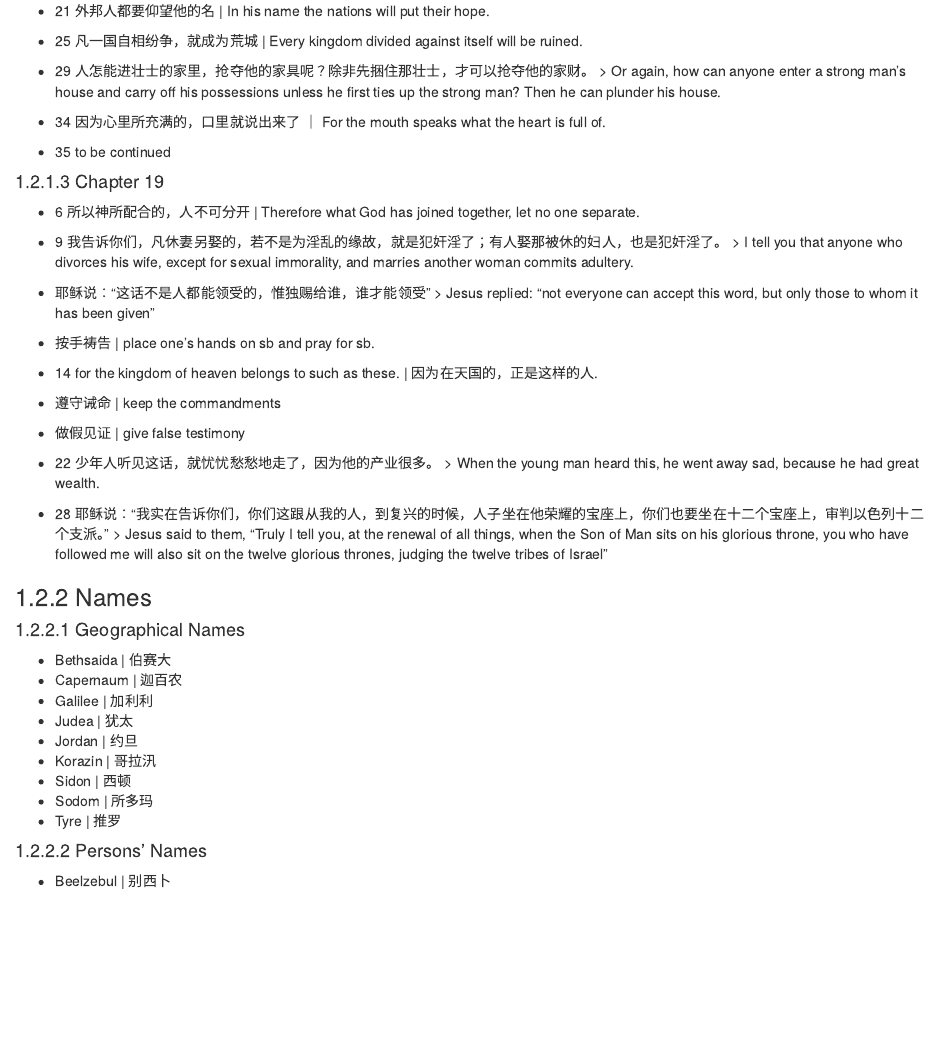
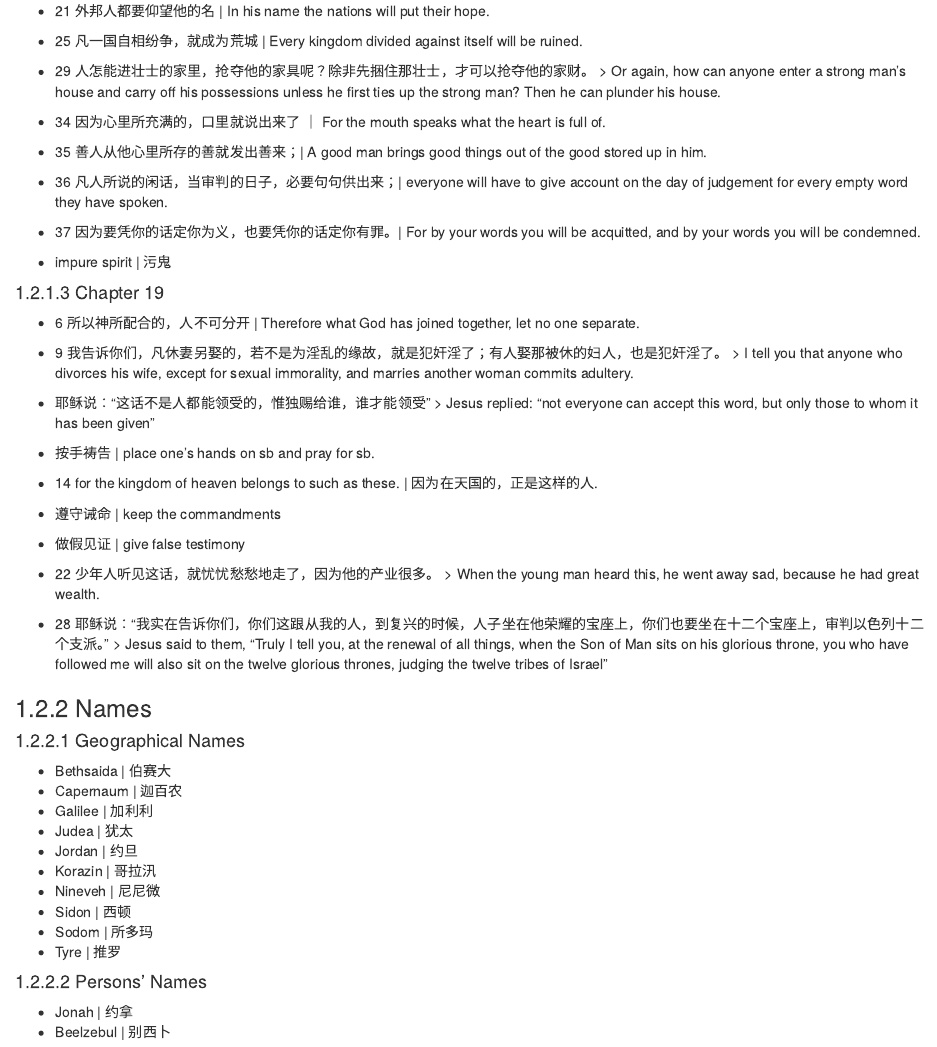
Before and after one commit to calebsjin/notes, an R Markdown document (03-English.Rmd): the page in a window 1100 px wide, from 2510 px down. Rendered offline with R 4.5, knitr and Pandoc, with nearby package versions; drawn as R Markdown's standard HTML page in place of the format the file asks for.

Commit message:
matthew 12 finished

```diff
--- a/03-English.Rmd
+++ b/03-English.Rmd
@@ -118,7 +118,10 @@
 > Or again, how can anyone enter a strong man's house and carry off his possessions unless he first ties up the strong man? Then he can plunder his house.
 
 - 34 因为心里所充满的，口里就说出来了 ｜ For the mouth speaks what the heart is full of.
-- 35 to be continued
+- 35 善人从他心里所存的善就发出善来；| A good man brings good things out of the good stored up in him.
+- 36 凡人所说的闲话，当审判的日子，必要句句供出来；| everyone will have to give account on the day of judgement for every empty word they have spoken.
+- 37 因为要凭你的话定你为义，也要凭你的话定你有罪。| For by your words you will be acquitted, and by your words you will be condemned.
+- impure spirit | 污鬼
 
 #### Chapter 19
 - 6 所以神所配合的，人不可分开 | Therefore what God has joined together, let no one separate.
@@ -148,10 +151,12 @@
 - Judea | 犹太
 - Jordan | 约旦
 - Korazin | 哥拉汛
+- Nineveh | 尼尼微
 - Sidon | 西顿
 - Sodom | 所多玛
 - Tyre | 推罗
 
 
 #### Persons' Names
+- Jonah | 约拿
 - Beelzebul | 别西卜
```
Also changed, not shown: docs/search_index.json, 7 other files.
